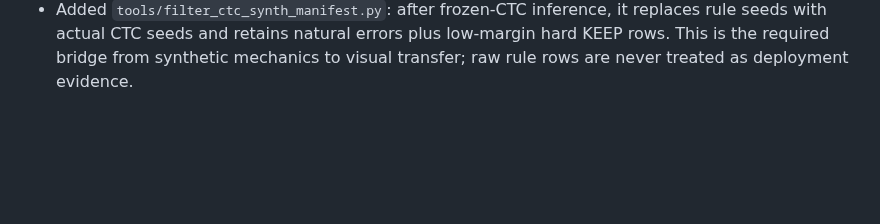
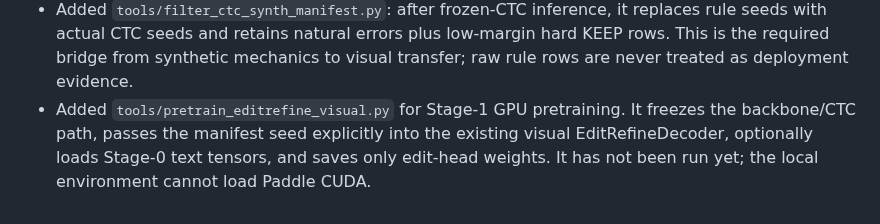
Before and after one commit to xlinh2301/EditCTC, a Markdown page: .codex/sesion/session.md, the part around the change. Drawn GitHub-style; blank space fills up the shorter version.

Commit message:
journal visual synthetic pretraining stage

```diff
--- a/.codex/sesion/session.md
+++ b/.codex/sesion/session.md
@@ -382,3 +382,8 @@ on Cross as a locked external test, with `helped > hurt` and correction recall a
   low-margin hard KEEP rows. This is the required bridge from synthetic
   mechanics to visual transfer; raw rule rows are never treated as deployment
   evidence.
+- Added `tools/pretrain_editrefine_visual.py` for Stage-1 GPU pretraining. It
+  freezes the backbone/CTC path, passes the manifest seed explicitly into the
+  existing visual EditRefineDecoder, optionally loads Stage-0 text tensors, and
+  saves only edit-head weights. It has not been run yet; the local environment
+  cannot load Paddle CUDA.
```
